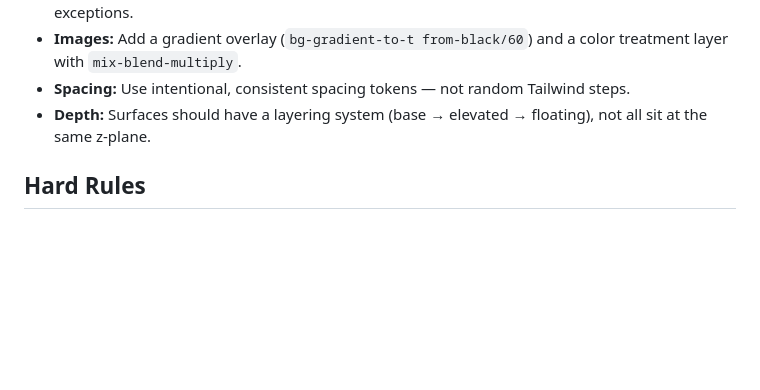
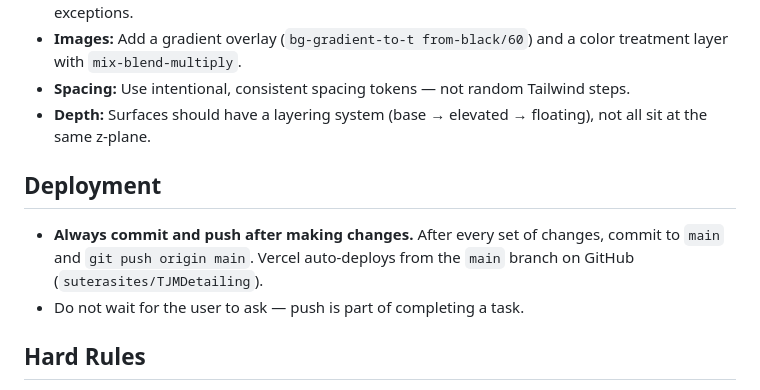
Before and after one commit to suterasites/TJMDetailing, a Markdown page: CLAUDE.md, the part around the change. Rendered like a GitHub page; blank space fills up the shorter version.

Commit message:
Add deployment rule: always commit and push after changes
Co-Authored-By: Claude Opus 4.6 <noreply@anthropic.com>

```diff
--- a/CLAUDE.md
+++ b/CLAUDE.md
@@ -177,6 +177,10 @@
 - **Spacing:** Use intentional, consistent spacing tokens — not random Tailwind steps.
 - **Depth:** Surfaces should have a layering system (base → elevated → floating), not all sit at the same z-plane.
 
+## Deployment
+- **Always commit and push after making changes.** After every set of changes, commit to `main` and `git push origin main`. Vercel auto-deploys from the `main` branch on GitHub (`suterasites/TJMDetailing`).
+- Do not wait for the user to ask — push is part of completing a task.
+
 ## Hard Rules
 - Do not add sections, features, or content not in the reference
 - Do not "improve" a reference design — match it
```
